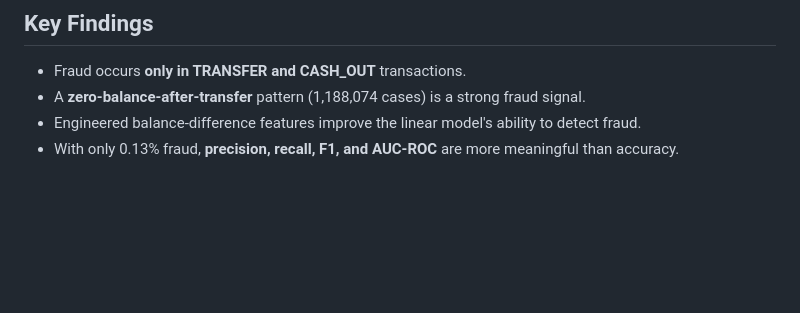
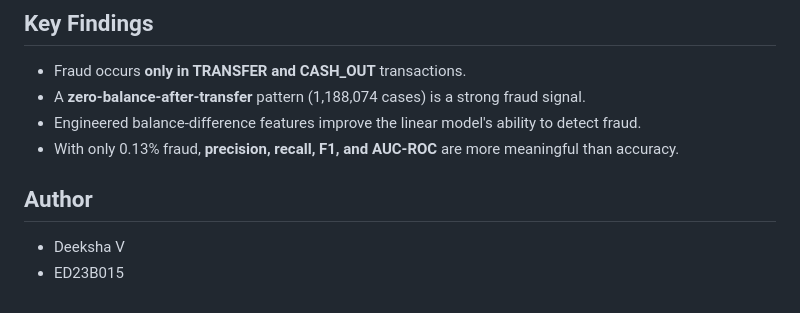
Before and after one commit to dv919/Fraud_Detection, a Markdown page: README.md, the part around the change. Rendered like a GitHub page; blank space fills up the shorter version.

```diff
--- a/README.md
+++ b/README.md
@@ -133,3 +133,7 @@ Then open [http://localhost:8501](http://localhost:8501) in your browser.
 - A **zero-balance-after-transfer** pattern (1,188,074 cases) is a strong fraud signal.
 - Engineered balance-difference features improve the linear model's ability to detect fraud.
 - With only 0.13% fraud, **precision, recall, F1, and AUC-ROC** are more meaningful than accuracy.
+
+## Author
+- Deeksha V
+- ED23B015
```
